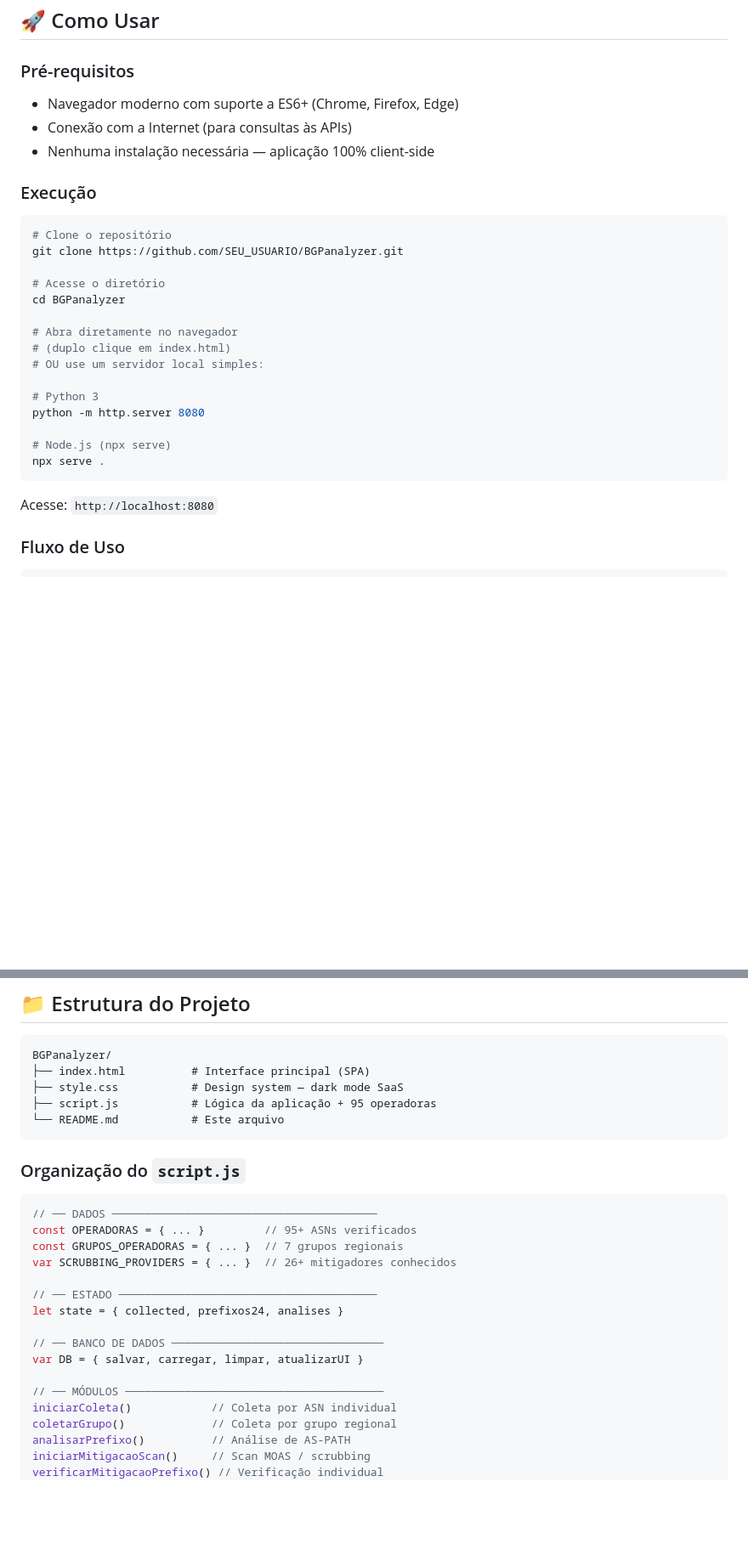
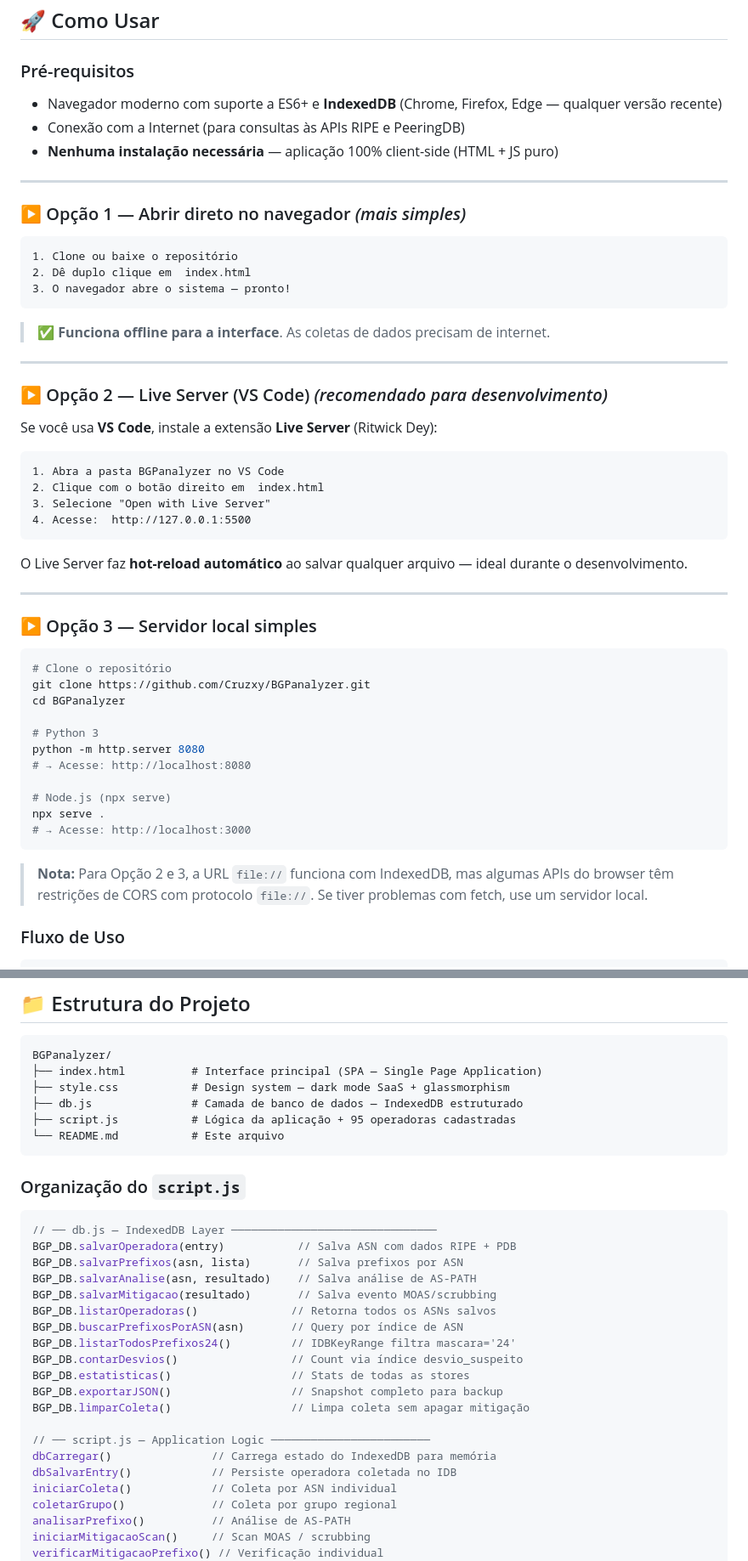
Before and after one commit to Cruzxy/BGPanalyzer, a Markdown page: README.md, 2 parts joined by grey strips. Shown at 85% size. Rendered like a GitHub page; blank space fills up the shorter version.

````diff
--- a/README.md
+++ b/README.md
@@ -198,31 +204,56 @@ SELEÇÃO → PRÉ-PROCESSAMENTO → TRANSFORMAÇÃO → MINERAÇÃO → INTERPR
 ## 🚀 Como Usar
 
 ### Pré-requisitos
-- Navegador moderno com suporte a ES6+ (Chrome, Firefox, Edge)
-- Conexão com a Internet (para consultas às APIs)
-- Nenhuma instalação necessária — aplicação 100% client-side
+- Navegador moderno com suporte a ES6+ e **IndexedDB** (Chrome, Firefox, Edge — qualquer versão recente)
+- Conexão com a Internet (para consultas às APIs RIPE e PeeringDB)
+- **Nenhuma instalação necessária** — aplicação 100% client-side (HTML + JS puro)
 
-### Execução
+---
+
+### ▶ Opção 1 — Abrir direto no navegador *(mais simples)*
+
+```
+1. Clone ou baixe o repositório
+2. Dê duplo clique em  index.html
+3. O navegador abre o sistema — pronto!
+```
+
+> ✅ **Funciona offline para a interface**. As coletas de dados precisam de internet.
+
+---
+
+### ▶ Opção 2 — Live Server (VS Code) *(recomendado para desenvolvimento)*
+
+Se você usa **VS Code**, instale a extensão **Live Server** (Ritwick Dey):
+
+```
+1. Abra a pasta BGPanalyzer no VS Code
+2. Clique com o botão direito em  index.html
+3. Selecione "Open with Live Server"
+4. Acesse:  http://127.0.0.1:5500
+```
+
+O Live Server faz **hot-reload automático** ao salvar qualquer arquivo — ideal durante o desenvolvimento.
+
+---
+
+### ▶ Opção 3 — Servidor local simples
 
 ```bash
 # Clone o repositório
-git clone https://github.com/SEU_USUARIO/BGPanalyzer.git
-
-# Acesse o diretório
+git clone https://github.com/Cruzxy/BGPanalyzer.git
 cd BGPanalyzer
-
-# Abra diretamente no navegador
-# (duplo clique em index.html)
-# OU use um servidor local simples:
 
 # Python 3
 python -m http.server 8080
+# → Acesse: http://localhost:8080
 
 # Node.js (npx serve)
 npx serve .
+# → Acesse: http://localhost:3000
 ```
 
-Acesse: `http://localhost:8080`
+> **Nota:** Para Opção 2 e 3, a URL `file://` funciona com IndexedDB, mas algumas APIs do browser têm restrições de CORS com protocolo `file://`. Se tiver problemas com fetch, use um servidor local.
 
 ### Fluxo de Uso
 
@@ -307,27 +338,32 @@ Endpoints:
 
 ```
 BGPanalyzer/
-├── index.html          # Interface principal (SPA)
-├── style.css           # Design system — dark mode SaaS
-├── script.js           # Lógica da aplicação + 95 operadoras
+├── index.html          # Interface principal (SPA — Single Page Application)
+├── style.css           # Design system — dark mode SaaS + glassmorphism
+├── db.js               # Camada de banco de dados — IndexedDB estruturado
+├── script.js           # Lógica da aplicação + 95 operadoras cadastradas
 └── README.md           # Este arquivo
 ```
 
 ### Organização do `script.js`
 
 ```javascript
-// ── DADOS ────────────────────────────────────────
-const OPERADORAS = { ... }         // 95+ ASNs verificados
-const GRUPOS_OPERADORAS = { ... }  // 7 grupos regionais
-var SCRUBBING_PROVIDERS = { ... }  // 26+ mitigadores conhecidos
+// ── db.js — IndexedDB Layer ───────────────────────────────
+BGP_DB.salvarOperadora(entry)           // Salva ASN com dados RIPE + PDB
+BGP_DB.salvarPrefixos(asn, lista)       // Salva prefixos por ASN
+BGP_DB.salvarAnalise(asn, resultado)    // Salva análise de AS-PATH
+BGP_DB.salvarMitigacao(resultado)       // Salva evento MOAS/scrubbing
+BGP_DB.listarOperadoras()              // Retorna todos os ASNs salvos
+BGP_DB.buscarPrefixosPorASN(asn)       // Query por índice de ASN
+BGP_DB.listarTodosPrefixos24()         // IDBKeyRange filtra mascara='24'
+BGP_DB.contarDesvios()                 // Count via índice desvio_suspeito
+BGP_DB.estatisticas()                  // Stats de todas as stores
+BGP_DB.exportarJSON()                  // Snapshot completo para backup
+BGP_DB.limparColeta()                  // Limpa coleta sem apagar mitigação
 
-// ── ESTADO ───────────────────────────────────────
-let state = { collected, prefixos24, analises }
-
-// ── BANCO DE DADOS ────────────────────────────────
-var DB = { salvar, carregar, limpar, atualizarUI }
-
-// ── MÓDULOS ───────────────────────────────────────
+// ── script.js — Application Logic ────────────────────────
+dbCarregar()               // Carrega estado do IndexedDB para memória
+dbSalvarEntry()            // Persiste operadora coletada no IDB
 iniciarColeta()            // Coleta por ASN individual
 coletarGrupo()             // Coleta por grupo regional
 analisarPrefixo()          // Análise de AS-PATH
````
Also changed, not shown: other parts of README.md (+39 -33 lines).
